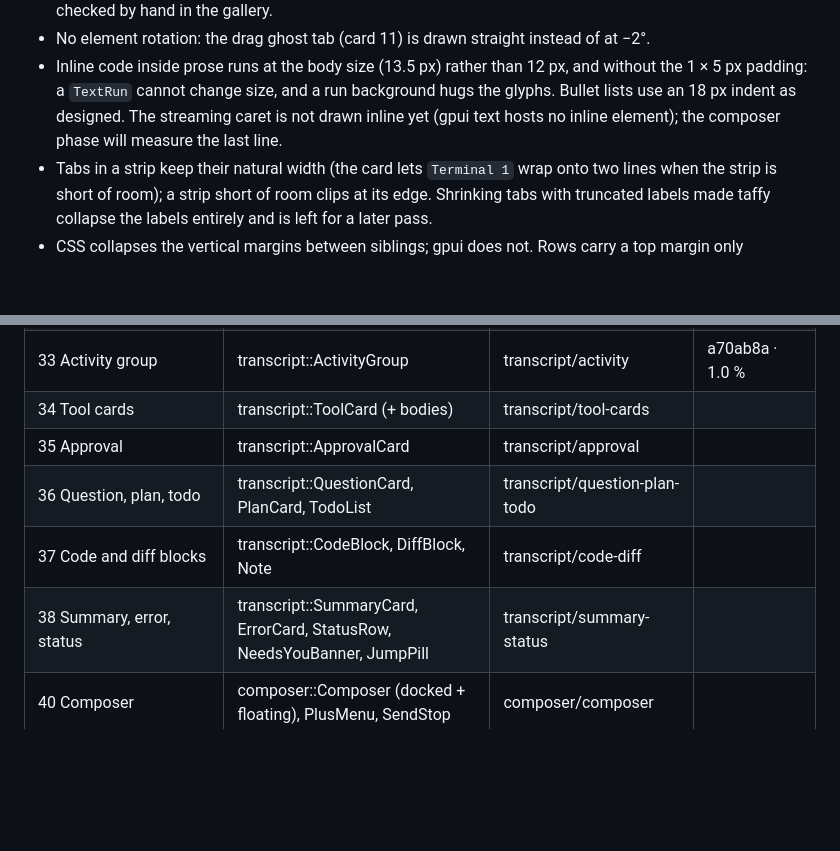
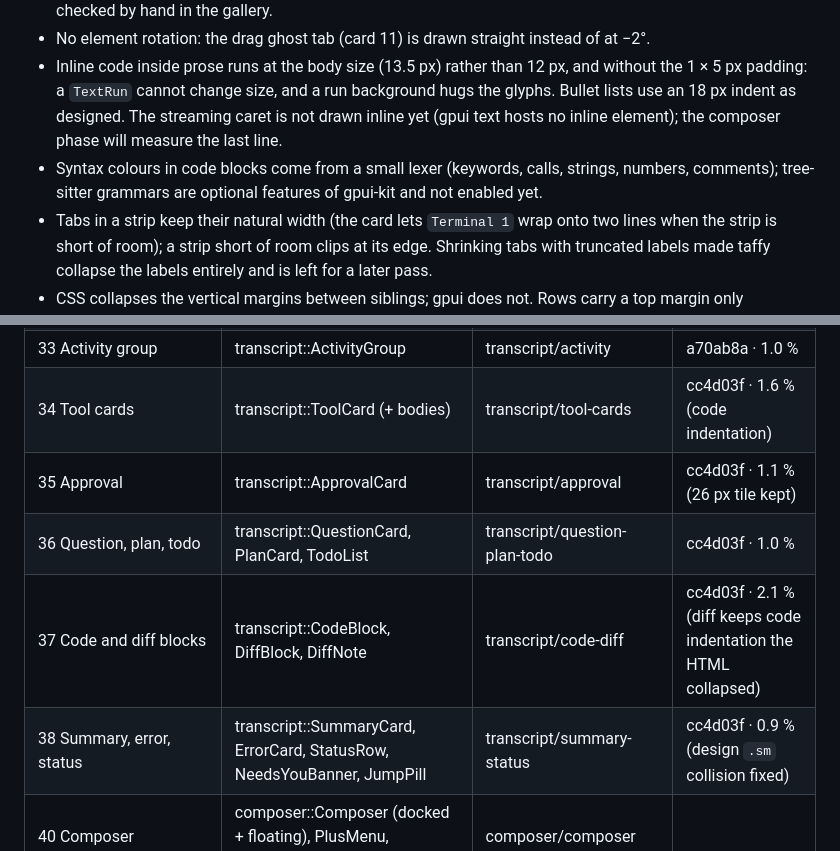
Before and after one commit to latekaapi/agentic-ui, a Markdown page: docs/03-parity-process.md, 2 parts joined by grey strips. Drawn GitHub-style; blank space fills up the shorter version.

Commit message:
Tick cards 34-38 in the parity checklist
Co-Authored-By: Claude Fable 5.1 <noreply@anthropic.com>

```diff
--- a/docs/03-parity-process.md
+++ b/docs/03-parity-process.md
@@ -31,6 +31,7 @@ The design is the contract. Three artefacts define it, in this order of authorit
 - Animated states (pulse rings, spinners, shimmer) are compared at their resting frame; the motion itself is checked by hand in the gallery.
 - No element rotation: the drag ghost tab (card 11) is drawn straight instead of at −2°.
 - Inline code inside prose runs at the body size (13.5 px) rather than 12 px, and without the 1 × 5 px padding: a `TextRun` cannot change size, and a run background hugs the glyphs. Bullet lists use an 18 px indent as designed. The streaming caret is not drawn inline yet (gpui text hosts no inline element); the composer phase will measure the last line.
+- Syntax colours in code blocks come from a small lexer (keywords, calls, strings, numbers, comments); tree-sitter grammars are optional features of gpui-kit and not enabled yet.
 - Tabs in a strip keep their natural width (the card lets `Terminal 1` wrap onto two lines when the strip is short of room); a strip short of room clips at its edge. Shrinking tabs with truncated labels made taffy collapse the labels entirely and is left for a later pass.
 - CSS collapses the vertical margins between siblings; gpui does not. Rows carry a top margin only (`session_row`), which puts the last row 2 px closer to its container's bottom edge than the CSS.
 - Parity renders open at the display's top-left corner so the pointer does not hover anything; keep the pointer away from that corner while `scripts/parity.sh` runs.
@@ -56,11 +57,11 @@ The design is the contract. Three artefacts define it, in this order of authorit
 | 31 Turns | transcript::UserTurn, AssistantTurn, prose | transcript/turns | a70ab8a · 1.7 % (inline code size, caret) |
 | 32 Thinking | transcript::ThinkingBlock | transcript/thinking | a70ab8a · 1.1 % |
 | 33 Activity group | transcript::ActivityGroup | transcript/activity | a70ab8a · 1.0 % |
-| 34 Tool cards | transcript::ToolCard (+ bodies) | transcript/tool-cards | |
-| 35 Approval | transcript::ApprovalCard | transcript/approval | |
-| 36 Question, plan, todo | transcript::QuestionCard, PlanCard, TodoList | transcript/question-plan-todo | |
-| 37 Code and diff blocks | transcript::CodeBlock, DiffBlock, Note | transcript/code-diff | |
-| 38 Summary, error, status | transcript::SummaryCard, ErrorCard, StatusRow, NeedsYouBanner, JumpPill | transcript/summary-status | |
+| 34 Tool cards | transcript::ToolCard (+ bodies) | transcript/tool-cards | cc4d03f · 1.6 % (code indentation) |
+| 35 Approval | transcript::ApprovalCard | transcript/approval | cc4d03f · 1.1 % (26 px tile kept) |
+| 36 Question, plan, todo | transcript::QuestionCard, PlanCard, TodoList | transcript/question-plan-todo | cc4d03f · 1.0 % |
+| 37 Code and diff blocks | transcript::CodeBlock, DiffBlock, DiffNote | transcript/code-diff | cc4d03f · 2.1 % (diff keeps code indentation the HTML collapsed) |
+| 38 Summary, error, status | transcript::SummaryCard, ErrorCard, StatusRow, NeedsYouBanner, JumpPill | transcript/summary-status | cc4d03f · 0.9 % (design `.sm` collision fixed) |
 | 40 Composer | composer::Composer (docked + floating), PlusMenu, SendStop | composer/composer | |
 | 41 Slash and mentions | composer::CommandMenu, MentionPicker | composer/menus | |
 | 42 Attachments | composer::AttachmentRow, DropOverlay | composer/attachments | |
```
